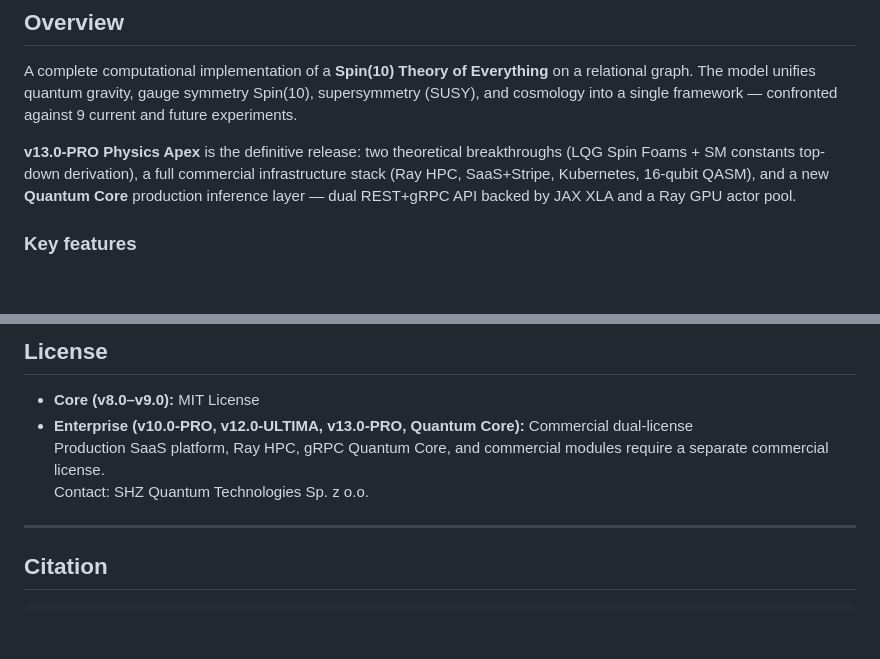
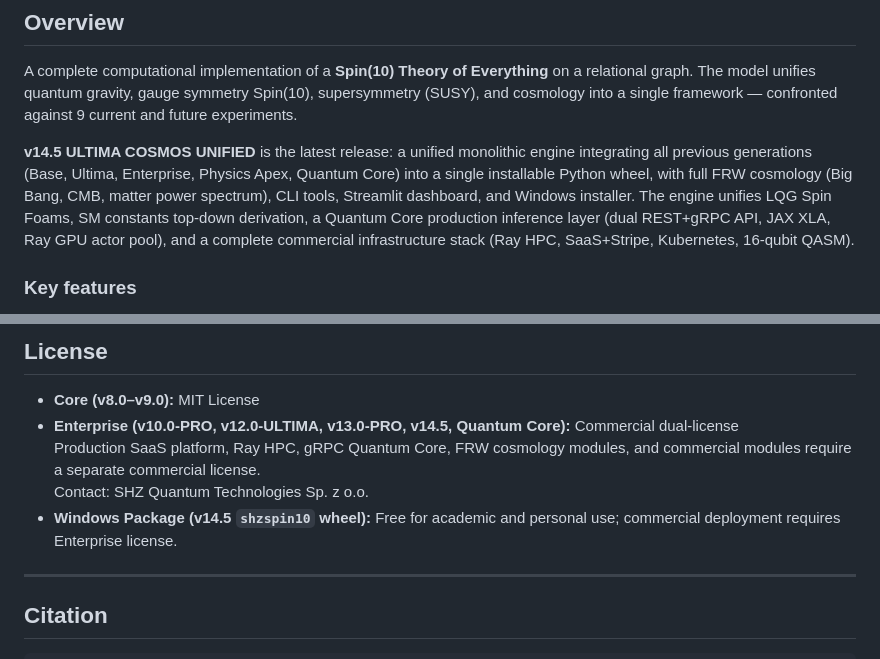
Before and after one commit to mickzaw-ctrl/spin10-toe-engine, a Markdown page: README.md, 2 parts joined by grey strips. Rendered like a GitHub page; blank space fills up the shorter version.

```diff
--- a/README.md
+++ b/README.md
@@ -20,7 +20,7 @@
 
 A complete computational implementation of a **Spin(10) Theory of Everything** on a relational graph. The model unifies quantum gravity, gauge symmetry Spin(10), supersymmetry (SUSY), and cosmology into a single framework — confronted against 9 current and future experiments.
 
-**v13.0-PRO Physics Apex** is the definitive release: two theoretical breakthroughs (LQG Spin Foams + SM constants top-down derivation), a full commercial infrastructure stack (Ray HPC, SaaS+Stripe, Kubernetes, 16-qubit QASM), and a new **Quantum Core** production inference layer — dual REST+gRPC API backed by JAX XLA and a Ray GPU actor pool.
+**v14.5 ULTIMA COSMOS UNIFIED** is the latest release: a unified monolithic engine integrating all previous generations (Base, Ultima, Enterprise, Physics Apex, Quantum Core) into a single installable Python wheel, with full FRW cosmology (Big Bang, CMB, matter power spectrum), CLI tools, Streamlit dashboard, and Windows installer. The engine unifies LQG Spin Foams, SM constants top-down derivation, a Quantum Core production inference layer (dual REST+gRPC API, JAX XLA, Ray GPU actor pool), and a complete commercial infrastructure stack (Ray HPC, SaaS+Stripe, Kubernetes, 16-qubit QASM).
 
 ### Key features
 
@@ -575,9 +628,10 @@ Total: 174 files
 ## License
 
 - **Core (v8.0–v9.0):** MIT License
-- **Enterprise (v10.0-PRO, v12.0-ULTIMA, v13.0-PRO, Quantum Core):** Commercial dual-license
-  Production SaaS platform, Ray HPC, gRPC Quantum Core, and commercial modules require a separate commercial license.
+- **Enterprise (v10.0-PRO, v12.0-ULTIMA, v13.0-PRO, v14.5, Quantum Core):** Commercial dual-license
+  Production SaaS platform, Ray HPC, gRPC Quantum Core, FRW cosmology modules, and commercial modules require a separate commercial license.
   Contact: SHZ Quantum Technologies Sp. z o.o.
+- **Windows Package (v14.5 `shzspin10` wheel):** Free for academic and personal use; commercial deployment requires Enterprise license.
 
 ---
 
```
Also changed, not shown: other parts of README.md (+53 -0 lines).
